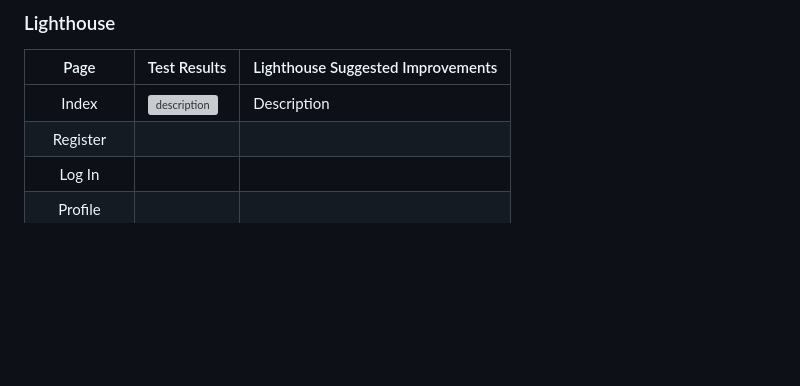
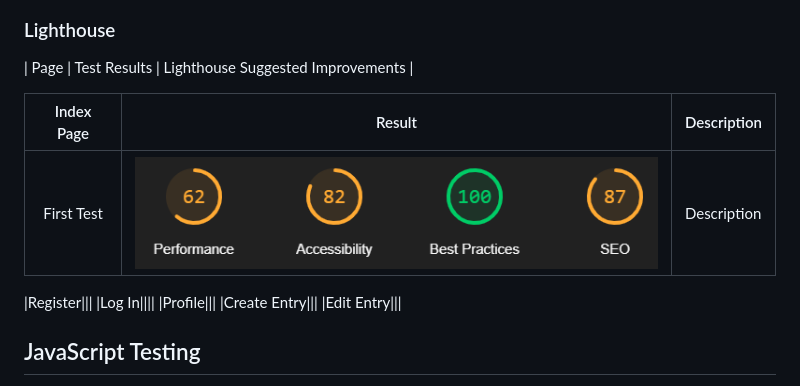
Before and after one commit to lrchnnng/jot-journal, a Markdown page: TESTING.MD, the part around the change. Drawn GitHub-style; pictures changed too: static/images/testing-img/lighthouse-first-index.png (added); blank space fills up the shorter version; grey boxes are pictures that could not be loaded.

```diff
--- a/TESTING.MD
+++ b/TESTING.MD
@@ -225,8 +225,12 @@ All pages passed CSS validation
 ### Lighthouse <!-- omit in toc -->
 
 | Page | Test Results | Lighthouse Suggested Improvements |
+
+|Index Page|Result|Description|
 |:---:|---|---|
-|Index|![description](link)|Description|
+|First Test|![First test index](/static/images/testing-img/lighthouse-first-index.png)|Description|
+
+
 |Register|||
 |Log In||||
 |Profile|||
```
Also changed, not shown: 1 other file.
